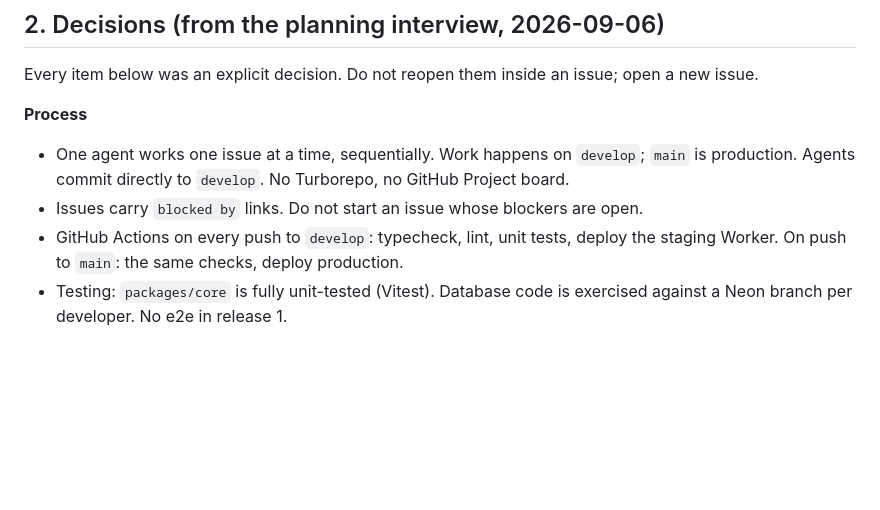
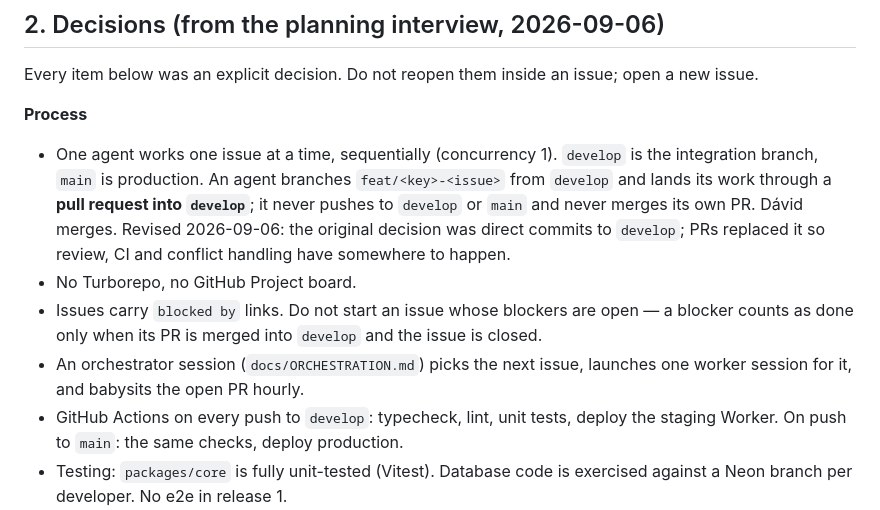
Before and after one commit to landorid/piccoloetterem.hu, a Markdown page: docs/PLAN.md, the part around one of its changes. GitHub-like rendering; blank space fills up the shorter version.

```diff
--- a/docs/PLAN.md
+++ b/docs/PLAN.md
@@ -34,9 +35,16 @@ Every item below was an explicit decision. Do not reopen them inside an issue; o
 
 **Process**
 
-- One agent works one issue at a time, sequentially. Work happens on `develop`; `main` is
-  production. Agents commit directly to `develop`. No Turborepo, no GitHub Project board.
-- Issues carry `blocked by` links. Do not start an issue whose blockers are open.
+- One agent works one issue at a time, sequentially (concurrency 1). `develop` is the integration
+  branch, `main` is production. An agent branches `feat/<key>-<issue>` from `develop` and lands its
+  work through a **pull request into `develop`**; it never pushes to `develop` or `main` and never
+  merges its own PR. Dávid merges. Revised 2026-09-06: the original decision was direct commits to
+  `develop`; PRs replaced it so review, CI and conflict handling have somewhere to happen.
+- No Turborepo, no GitHub Project board.
+- Issues carry `blocked by` links. Do not start an issue whose blockers are open — a blocker counts
+  as done only when its PR is merged into `develop` and the issue is closed.
+- An orchestrator session (`docs/ORCHESTRATION.md`) picks the next issue, launches one worker
+  session for it, and babysits the open PR hourly.
 - GitHub Actions on every push to `develop`: typecheck, lint, unit tests, deploy the staging
   Worker. On push to `main`: the same checks, deploy production.
 - Testing: `packages/core` is fully unit-tested (Vitest). Database code is exercised against a
```
Also changed, not shown: other parts of docs/PLAN.md (+37 -8 lines), docs/ORCHESTRATION.md (added, +101 -0 lines).
